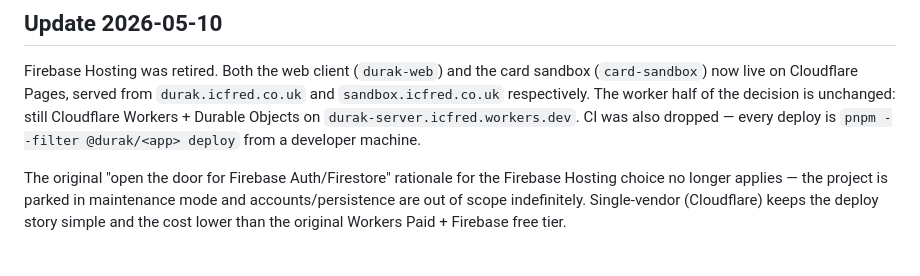
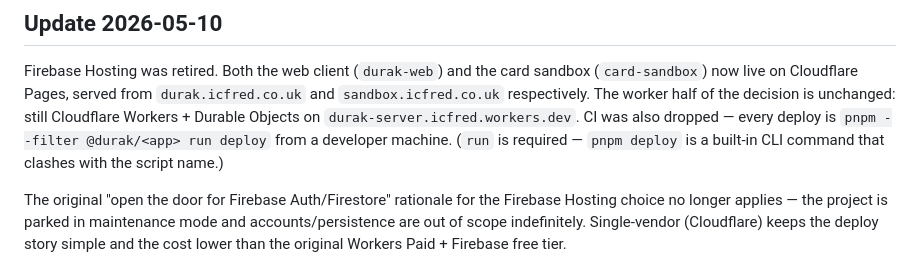
Before and after one commit to icfred/Durkate, a Markdown page: docs/decisions/0007-hosting.md, the part around the change. Rendered like a GitHub page.

```diff
--- a/docs/decisions/0007-hosting.md
+++ b/docs/decisions/0007-hosting.md
@@ -11,7 +11,9 @@ card sandbox (`card-sandbox`) now live on Cloudflare Pages, served from
 `durak.icfred.co.uk` and `sandbox.icfred.co.uk` respectively. The worker
 half of the decision is unchanged: still Cloudflare Workers + Durable
 Objects on `durak-server.icfred.workers.dev`. CI was also dropped — every
-deploy is `pnpm --filter @durak/<app> deploy` from a developer machine.
+deploy is `pnpm --filter @durak/<app> run deploy` from a developer
+machine. (`run` is required — `pnpm deploy` is a built-in CLI command
+that clashes with the script name.)
 
 The original "open the door for Firebase Auth/Firestore" rationale for
 the Firebase Hosting choice no longer applies — the project is parked
```
Also changed, not shown: apps/web/README.md (+3 -3 lines), apps/worker/README.md (+6 -4 lines).
